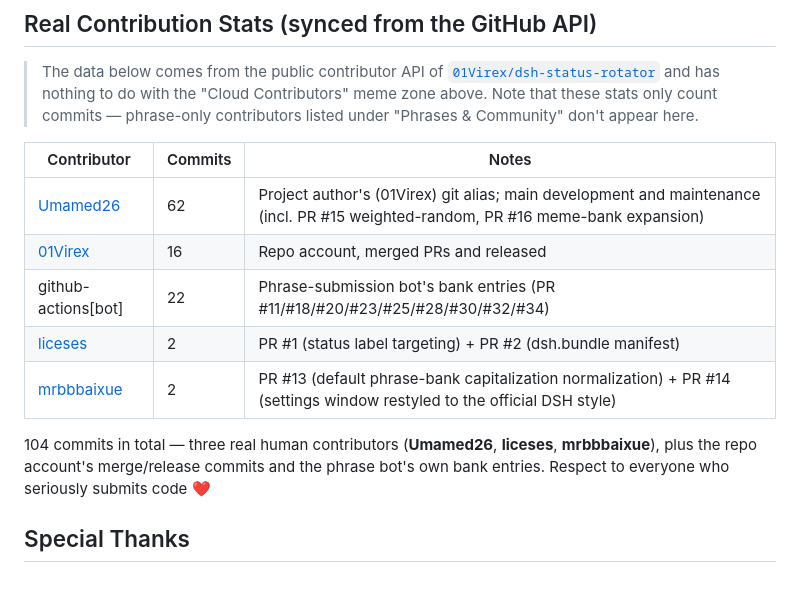
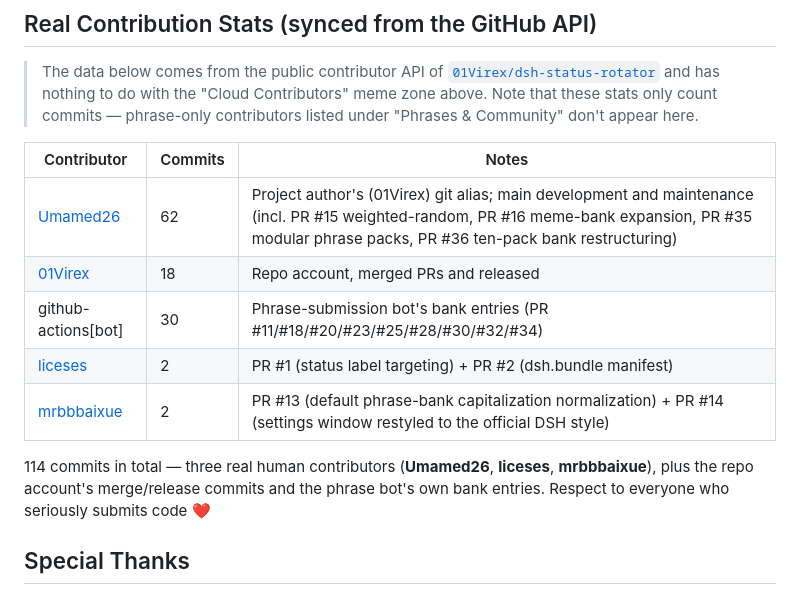
Before and after one commit to 01Virex/dsh-status-rotator, a Markdown page: CONTRIBUTORS.md, the part around the change. Drawn GitHub-style.

Commit message:
docs: 贡献统计刷新(104→114;01Virex 18 / bot 30)+ 作者行补充词库包 PR #35/#36

```diff
--- a/CONTRIBUTORS.md
+++ b/CONTRIBUTORS.md
@@ -46,13 +46,13 @@ Most of the phrase bank comes from members of QQ groups **641028237** and **1103
 
 | Contributor | Commits | Notes |
 | --- | --- | --- |
-| [Umamed26](https://github.com/Umamed26) | 62 | Project author's (01Virex) git alias; main development and maintenance (incl. PR #15 weighted-random, PR #16 meme-bank expansion) |
-| [01Virex](https://github.com/01Virex) | 16 | Repo account, merged PRs and released |
-| github-actions[bot] | 22 | Phrase-submission bot's bank entries (PR #11/#18/#20/#23/#25/#28/#30/#32/#34) |
+| [Umamed26](https://github.com/Umamed26) | 62 | Project author's (01Virex) git alias; main development and maintenance (incl. PR #15 weighted-random, PR #16 meme-bank expansion, PR #35 modular phrase packs, PR #36 ten-pack bank restructuring) |
+| [01Virex](https://github.com/01Virex) | 18 | Repo account, merged PRs and released |
+| github-actions[bot] | 30 | Phrase-submission bot's bank entries (PR #11/#18/#20/#23/#25/#28/#30/#32/#34) |
 | [liceses](https://github.com/liceses) | 2 | PR #1 (status label targeting) + PR #2 (dsh.bundle manifest) |
 | [mrbbbaixue](https://github.com/mrbbbaixue) | 2 | PR #13 (default phrase-bank capitalization normalization) + PR #14 (settings window restyled to the official DSH style) |
 
-104 commits in total — three real human contributors (**Umamed26**, **liceses**, **mrbbbaixue**), plus the repo account's merge/release commits and the phrase bot's own bank entries. Respect to everyone who seriously submits code ❤️
+114 commits in total — three real human contributors (**Umamed26**, **liceses**, **mrbbbaixue**), plus the repo account's merge/release commits and the phrase bot's own bank entries. Respect to everyone who seriously submits code ❤️
 
 ## Special Thanks
 
```
Also changed, not shown: CONTRIBUTORS_ZH.md (+4 -4 lines).
